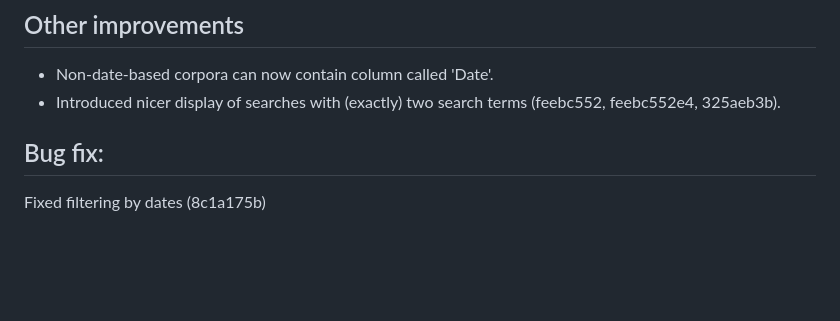
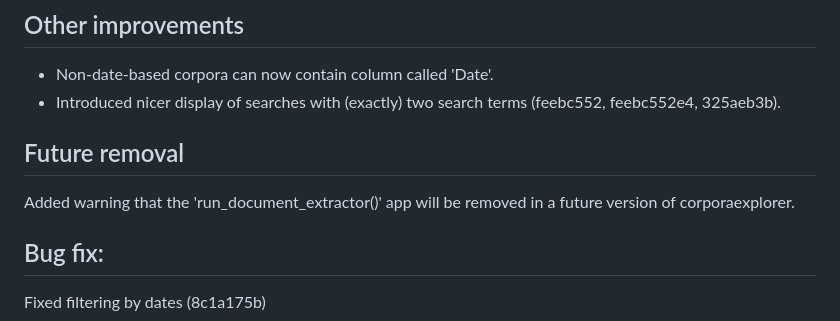
Before and after one commit to kgjerde/corporaexplorer, a Markdown page: NEWS.md, the part around the change. GitHub-like rendering; blank space fills up the shorter version.

```diff
--- a/NEWS.md
+++ b/NEWS.md
@@ -13,6 +13,10 @@ In particular, `Year` is now allowed.
 
 * Non-date-based corpora can now contain column called 'Date'.
 * Introduced nicer display of searches with (exactly) two search terms (feebc552, feebc552e4, 325aeb3b).
+
+## Future removal
+
+Added warning that the 'run_document_extractor()' app will be removed in a future version of corporaexplorer.
 
 ## Bug fix:
 
```
